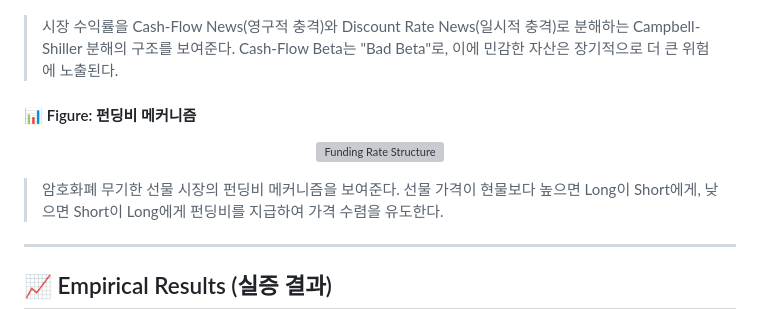
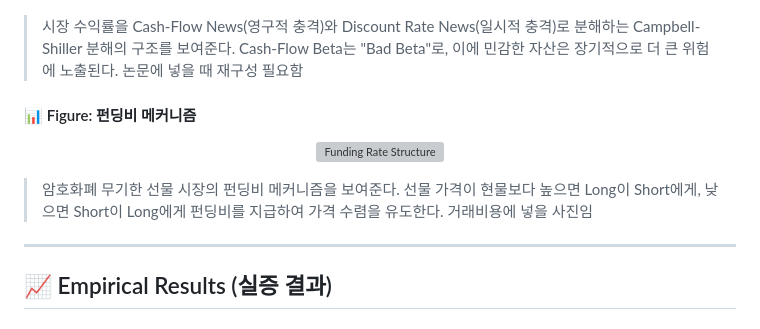
Before and after one commit to gkfla2020-bit/BACBB-Research, a Markdown page: README.md, the part around the change. Drawn GitHub-style; grey boxes are pictures that could not be loaded.

```diff
--- a/README.md
+++ b/README.md
@@ -455,6 +455,7 @@ Expected Return
 </p>
 
 > 시장 수익률을 Cash-Flow News(영구적 충격)와 Discount Rate News(일시적 충격)로 분해하는 Campbell-Shiller 분해의 구조를 보여준다. Cash-Flow Beta는 "Bad Beta"로, 이에 민감한 자산은 장기적으로 더 큰 위험에 노출된다.
+논문에 넣을 때 재구성 필요함
 
 #### 📊 Figure: 펀딩비 메커니즘
 
@@ -463,6 +464,7 @@ Expected Return
 </p>
 
 > 암호화폐 무기한 선물 시장의 펀딩비 메커니즘을 보여준다. 선물 가격이 현물보다 높으면 Long이 Short에게, 낮으면 Short이 Long에게 펀딩비를 지급하여 가격 수렴을 유도한다.
+거래비용에 넣을 사진임
 
 ---
 
```
